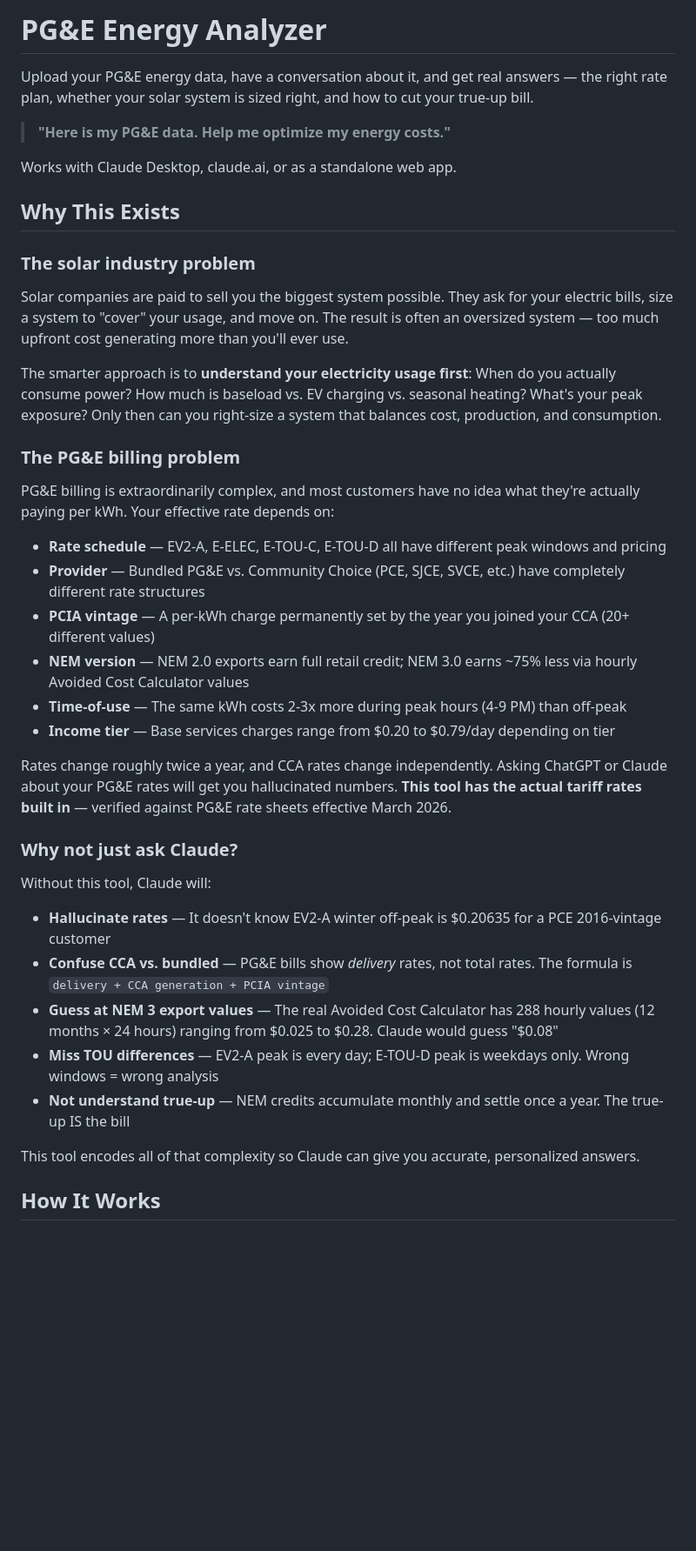
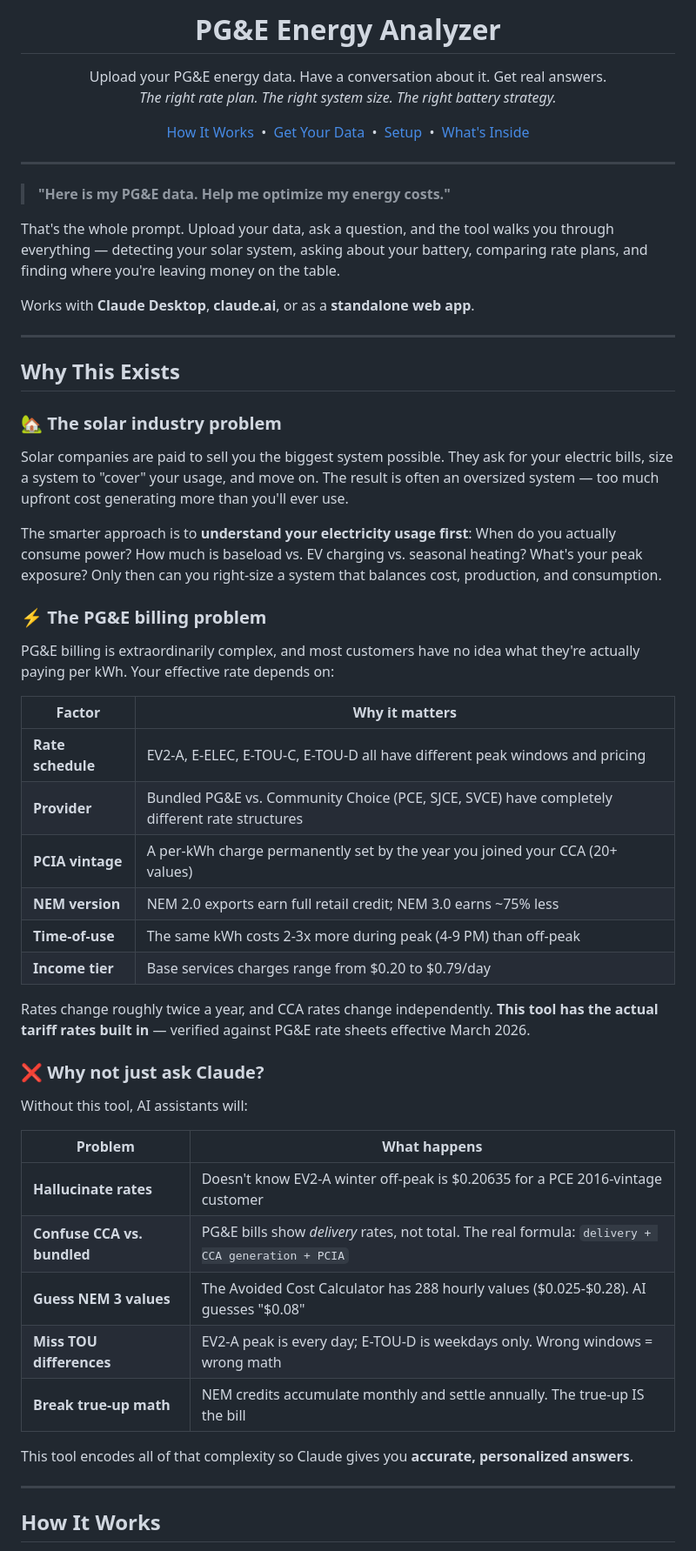
Before and after one commit to paulmm/pge-energy-mcp, a Markdown page: README.md, the part around one of its changes. Shown at 87% size. Rendered like a GitHub page; blank space fills up the shorter version.

```diff
--- a/README.md
+++ b/README.md
@@ -1,42 +1,67 @@
-# PG&E Energy Analyzer
+<p align="center">
+  <h1 align="center">PG&E Energy Analyzer</h1>
+  <p align="center">
+    Upload your PG&E energy data. Have a conversation about it. Get real answers.
+    <br />
+    <em>The right rate plan. The right system size. The right battery strategy.</em>
+  </p>
+</p>
 
-Upload your PG&E energy data, have a conversation about it, and get real answers — the right rate plan, whether your solar system is sized right, and how to cut your true-up bill.
+<p align="center">
+  <a href="#how-it-works">How It Works</a> &nbsp;&bull;&nbsp;
+  <a href="#get-your-pge-data">Get Your Data</a> &nbsp;&bull;&nbsp;
+  <a href="#setup">Setup</a> &nbsp;&bull;&nbsp;
+  <a href="#whats-inside">What's Inside</a>
+</p>
+
+---
 
 > **"Here is my PG&E data. Help me optimize my energy costs."**
 
-Works with Claude Desktop, claude.ai, or as a standalone web app.
+That's the whole prompt. Upload your data, ask a question, and the tool walks you through everything — detecting your solar system, asking about your battery, comparing rate plans, and finding where you're leaving money on the table.
+
+Works with **Claude Desktop**, **claude.ai**, or as a **standalone web app**.
+
+---
 
 ## Why This Exists
 
-### The solar industry problem
+### :house_with_garden: The solar industry problem
 
 Solar companies are paid to sell you the biggest system possible. They ask for your electric bills, size a system to "cover" your usage, and move on. The result is often an oversized system — too much upfront cost generating more than you'll ever use.
 
 The smarter approach is to **understand your electricity usage first**: When do you actually consume power? How much is baseload vs. EV charging vs. seasonal heating? What's your peak exposure? Only then can you right-size a system that balances cost, production, and consumption.
 
-### The PG&E billing problem
+### :zap: The PG&E billing problem
 
 PG&E billing is extraordinarily complex, and most customers have no idea what they're actually paying per kWh. Your effective rate depends on:
 
-- **Rate schedule** — EV2-A, E-ELEC, E-TOU-C, E-TOU-D all have different peak windows and pricing
-- **Provider** — Bundled PG&E vs. Community Choice (PCE, SJCE, SVCE, etc.) have completely different rate structures
-- **PCIA vintage** — A per-kWh charge permanently set by the year you joined your CCA (20+ different values)
-- **NEM version** — NEM 2.0 exports earn full retail credit; NEM 3.0 earns ~75% less via hourly Avoided Cost Calculator values
-- **Time-of-use** — The same kWh costs 2-3x more during peak hours (4-9 PM) than off-peak
-- **Income tier** — Base services charges range from $0.20 to $0.79/day depending on tier
+| Factor | Why it matters |
+|--------|---------------|
+| **Rate schedule** | EV2-A, E-ELEC, E-TOU-C, E-TOU-D all have different peak windows and pricing |
+| **Provider** | Bundled PG&E vs. Community Choice (PCE, SJCE, SVCE) have completely different rate structures |
+| **PCIA vintage** | A per-kWh charge permanently set by the year you joined your CCA (20+ values) |
+| **NEM version** | NEM 2.0 exports earn full retail credit; NEM 3.0 earns ~75% less |
+| **Time-of-use** | The same kWh costs 2-3x more during peak (4-9 PM) than off-peak |
+| **Income tier** | Base services charges range from $0.20 to $0.79/day |
 
-Rates change roughly twice a year, and CCA rates change independently. Asking ChatGPT or Claude about your PG&E rates will get you hallucinated numbers. **This tool has the actual tariff rates built in** — verified against PG&E rate sheets effective March 2026.
+Rates change roughly twice a year, and CCA rates change independently. **This tool has the actual tariff rates built in** — verified against PG&E rate sheets effective March 2026.
 
-### Why not just ask Claude?
+### :x: Why not just ask Claude?
 
-Without this tool, Claude will:
-- **Hallucinate rates** — It doesn't know EV2-A winter off-peak is $0.20635 for a PCE 2016-vintage customer
-- **Confuse CCA vs. bundled** — PG&E bills show *delivery* rates, not total rates. The formula is `delivery + CCA generation + PCIA vintage`
-- **Guess at NEM 3 export values** — The real Avoided Cost Calculator has 288 hourly values (12 months × 24 hours) ranging from $0.025 to $0.28. Claude would guess "$0.08"
-- **Miss TOU differences** — EV2-A peak is every day; E-TOU-D peak is weekdays only. Wrong windows = wrong analysis
-- **Not understand true-up** — NEM credits accumulate monthly and settle once a year. The true-up IS the bill
+Without this tool, AI assistants will:
 
-This tool encodes all of that complexity so Claude can give you accurate, personalized answers.
+| Problem | What happens |
+|---------|-------------|
+| **Hallucinate rates** | Doesn't know EV2-A winter off-peak is $0.20635 for a PCE 2016-vintage customer |
+| **Confuse CCA vs. bundled** | PG&E bills show *delivery* rates, not total. The real formula: `delivery + CCA generation + PCIA` |
+| **Guess NEM 3 values** | The Avoided Cost Calculator has 288 hourly values ($0.025-$0.28). AI guesses "$0.08" |
+| **Miss TOU differences** | EV2-A peak is every day; E-TOU-D is weekdays only. Wrong windows = wrong math |
+| **Break true-up math** | NEM credits accumulate monthly and settle annually. The true-up IS the bill |
+
+This tool encodes all of that complexity so Claude gives you **accurate, personalized answers**.
+
+---
 
 ## How It Works
 
```
Also changed, not shown: other parts of README.md (+103 -61 lines).
